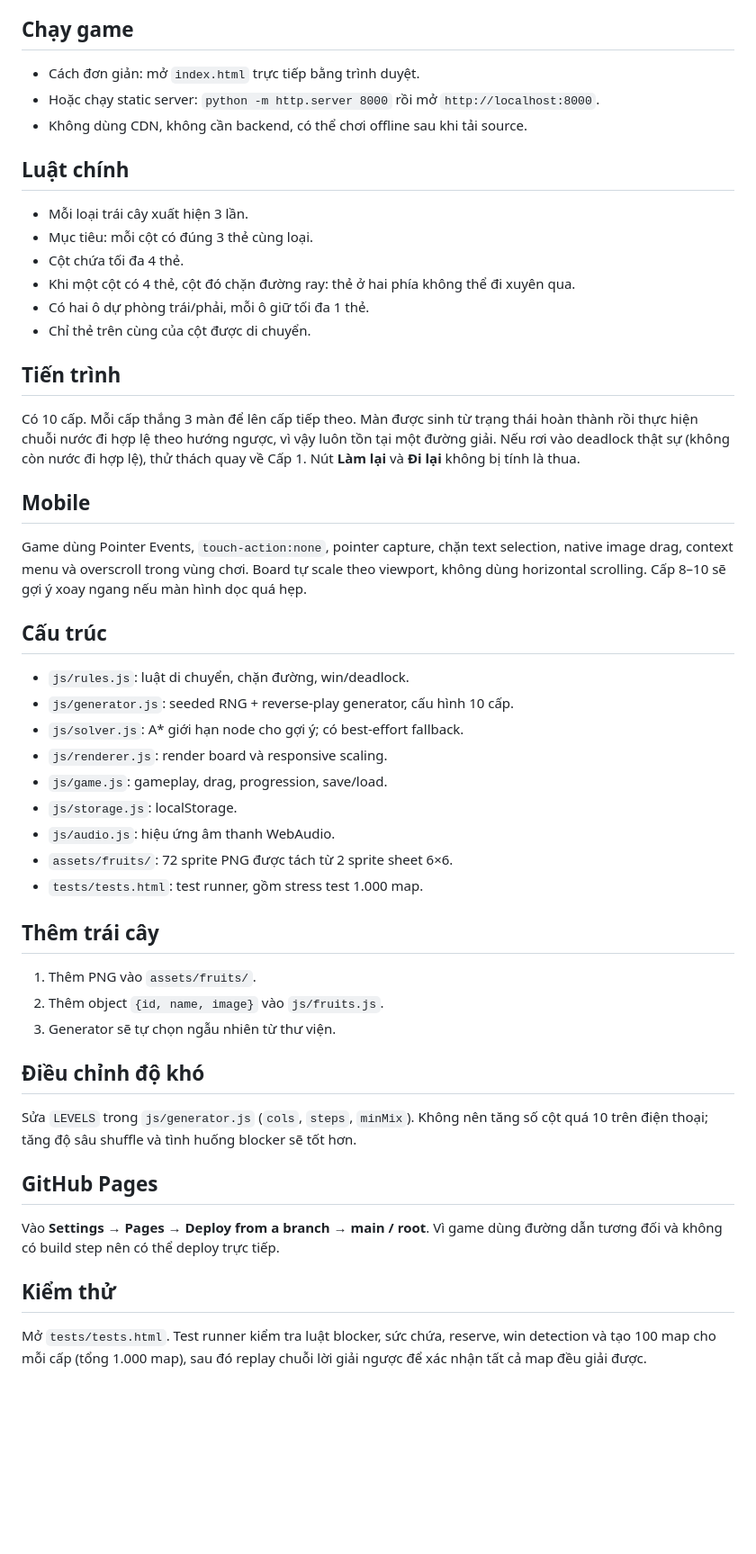
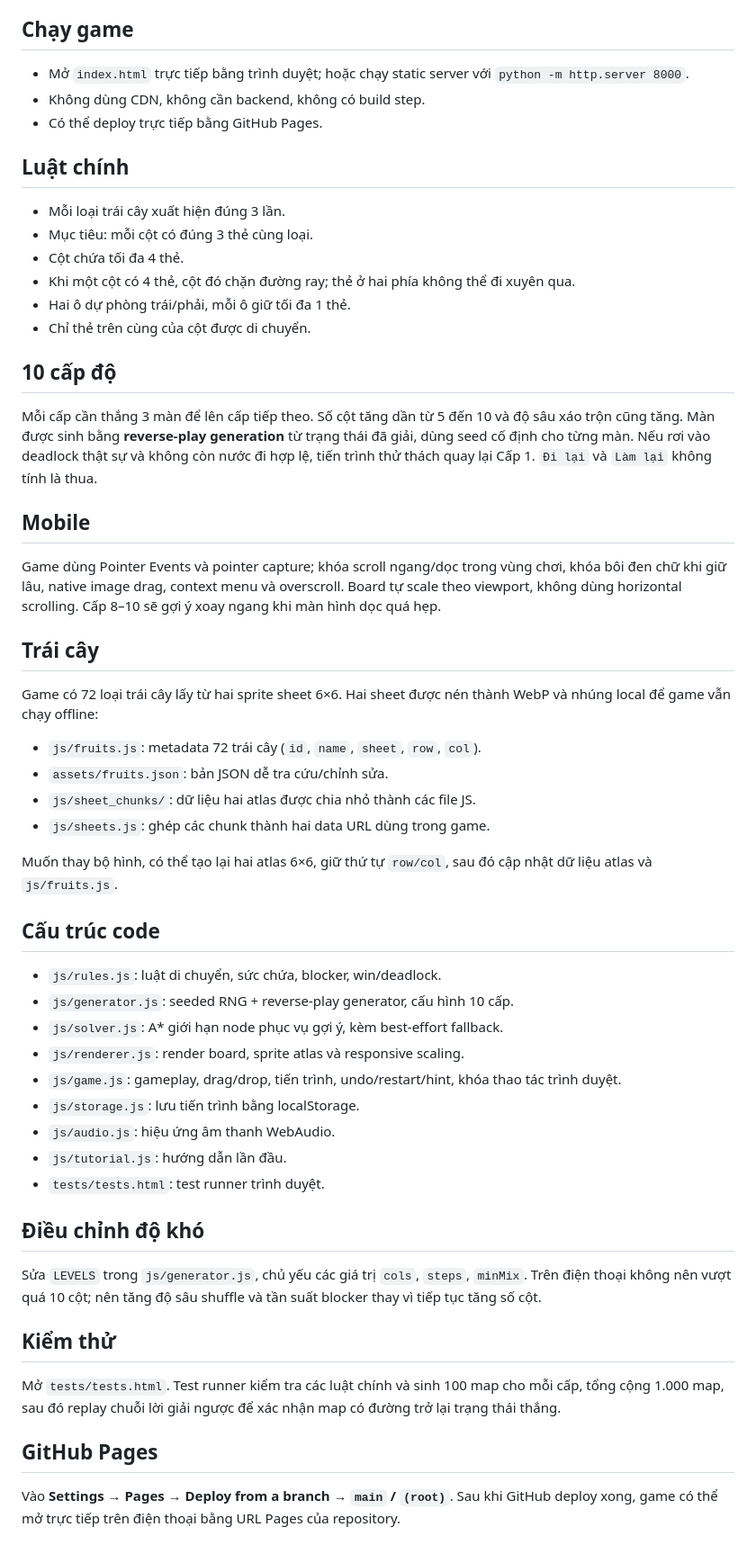
Before and after one commit to LamHoaiLinh/Sunny_fruits, a Markdown page: README.md, the part around the change. Shown at 90% size. GitHub-like rendering; blank space fills up the shorter version.

Commit message:
Update README for embedded sprite atlases

```diff
--- a/README.md
+++ b/README.md
@@ -3,45 +3,49 @@
 Web game xếp trái cây dành cho trẻ nhỏ, mô phỏng bảng xếp hình vật lý: các thẻ tròn di chuyển qua một đường ray ngang, hai ô dự phòng ở hai bên và quy tắc **cột đủ 4 thẻ sẽ chặn đường**.
 
 ## Chạy game
-- Cách đơn giản: mở `index.html` trực tiếp bằng trình duyệt.
-- Hoặc chạy static server: `python -m http.server 8000` rồi mở `http://localhost:8000`.
-- Không dùng CDN, không cần backend, có thể chơi offline sau khi tải source.
+- Mở `index.html` trực tiếp bằng trình duyệt; hoặc chạy static server với `python -m http.server 8000`.
+- Không dùng CDN, không cần backend, không có build step.
+- Có thể deploy trực tiếp bằng GitHub Pages.
 
 ## Luật chính
-- Mỗi loại trái cây xuất hiện 3 lần.
+- Mỗi loại trái cây xuất hiện đúng 3 lần.
 - Mục tiêu: mỗi cột có đúng 3 thẻ cùng loại.
 - Cột chứa tối đa 4 thẻ.
-- Khi một cột có 4 thẻ, cột đó chặn đường ray: thẻ ở hai phía không thể đi xuyên qua.
-- Có hai ô dự phòng trái/phải, mỗi ô giữ tối đa 1 thẻ.
+- Khi một cột có 4 thẻ, cột đó chặn đường ray; thẻ ở hai phía không thể đi xuyên qua.
+- Hai ô dự phòng trái/phải, mỗi ô giữ tối đa 1 thẻ.
 - Chỉ thẻ trên cùng của cột được di chuyển.
 
-## Tiến trình
-Có 10 cấp. Mỗi cấp thắng 3 màn để lên cấp tiếp theo. Màn được sinh từ trạng thái hoàn thành rồi thực hiện chuỗi nước đi hợp lệ theo hướng ngược, vì vậy luôn tồn tại một đường giải. Nếu rơi vào deadlock thật sự (không còn nước đi hợp lệ), thử thách quay về Cấp 1. Nút **Làm lại** và **Đi lại** không bị tính là thua.
+## 10 cấp độ
+Mỗi cấp cần thắng 3 màn để lên cấp tiếp theo. Số cột tăng dần từ 5 đến 10 và độ sâu xáo trộn cũng tăng. Màn được sinh bằng **reverse-play generation** từ trạng thái đã giải, dùng seed cố định cho từng màn. Nếu rơi vào deadlock thật sự và không còn nước đi hợp lệ, tiến trình thử thách quay lại Cấp 1. `Đi lại` và `Làm lại` không tính là thua.
 
 ## Mobile
-Game dùng Pointer Events, `touch-action:none`, pointer capture, chặn text selection, native image drag, context menu và overscroll trong vùng chơi. Board tự scale theo viewport, không dùng horizontal scrolling. Cấp 8–10 sẽ gợi ý xoay ngang nếu màn hình dọc quá hẹp.
+Game dùng Pointer Events và pointer capture; khóa scroll ngang/dọc trong vùng chơi, khóa bôi đen chữ khi giữ lâu, native image drag, context menu và overscroll. Board tự scale theo viewport, không dùng horizontal scrolling. Cấp 8–10 sẽ gợi ý xoay ngang khi màn hình dọc quá hẹp.
 
-## Cấu trúc
-- `js/rules.js`: luật di chuyển, chặn đường, win/deadlock.
+## Trái cây
+Game có 72 loại trái cây lấy từ hai sprite sheet 6×6. Hai sheet được nén thành WebP và nhúng local để game vẫn chạy offline:
+- `js/fruits.js`: metadata 72 trái cây (`id`, `name`, `sheet`, `row`, `col`).
+- `assets/fruits.json`: bản JSON dễ tra cứu/chỉnh sửa.
+- `js/sheet_chunks/`: dữ liệu hai atlas được chia nhỏ thành các file JS.
+- `js/sheets.js`: ghép các chunk thành hai data URL dùng trong game.
+
+Muốn thay bộ hình, có thể tạo lại hai atlas 6×6, giữ thứ tự `row/col`, sau đó cập nhật dữ liệu atlas và `js/fruits.js`.
+
+## Cấu trúc code
+- `js/rules.js`: luật di chuyển, sức chứa, blocker, win/deadlock.
 - `js/generator.js`: seeded RNG + reverse-play generator, cấu hình 10 cấp.
-- `js/solver.js`: A* giới hạn node cho gợi ý; có best-effort fallback.
-- `js/renderer.js`: render board và responsive scaling.
-- `js/game.js`: gameplay, drag, progression, save/load.
-- `js/storage.js`: localStorage.
+- `js/solver.js`: A* giới hạn node phục vụ gợi ý, kèm best-effort fallback.
+- `js/renderer.js`: render board, sprite atlas và responsive scaling.
+- `js/game.js`: gameplay, drag/drop, tiến trình, undo/restart/hint, khóa thao tác trình duyệt.
+- `js/storage.js`: lưu tiến trình bằng localStorage.
 - `js/audio.js`: hiệu ứng âm thanh WebAudio.
-- `assets/fruits/`: 72 sprite PNG được tách từ 2 sprite sheet 6×6.
-- `tests/tests.html`: test runner, gồm stress test 1.000 map.
-
-## Thêm trái cây
-1. Thêm PNG vào `assets/fruits/`.
-2. Thêm object `{id, name, image}` vào `js/fruits.js`.
-3. Generator sẽ tự chọn ngẫu nhiên từ thư viện.
+- `js/tutorial.js`: hướng dẫn lần đầu.
+- `tests/tests.html`: test runner trình duyệt.
 
 ## Điều chỉnh độ khó
-Sửa `LEVELS` trong `js/generator.js` (`cols`, `steps`, `minMix`). Không nên tăng số cột quá 10 trên điện thoại; tăng độ sâu shuffle và tình huống blocker sẽ tốt hơn.
+Sửa `LEVELS` trong `js/generator.js`, chủ yếu các giá trị `cols`, `steps`, `minMix`. Trên điện thoại không nên vượt quá 10 cột; nên tăng độ sâu shuffle và tần suất blocker thay vì tiếp tục tăng số cột.
+
+## Kiểm thử
+Mở `tests/tests.html`. Test runner kiểm tra các luật chính và sinh 100 map cho mỗi cấp, tổng cộng 1.000 map, sau đó replay chuỗi lời giải ngược để xác nhận map có đường trở lại trạng thái thắng.
 
 ## GitHub Pages
-Vào **Settings → Pages → Deploy from a branch → main / root**. Vì game dùng đường dẫn tương đối và không có build step nên có thể deploy trực tiếp.
-
-## Kiểm thử
-Mở `tests/tests.html`. Test runner kiểm tra luật blocker, sức chứa, reserve, win detection và tạo 100 map cho mỗi cấp (tổng 1.000 map), sau đó replay chuỗi lời giải ngược để xác nhận tất cả map đều giải được.
+Vào **Settings → Pages → Deploy from a branch → `main` / `(root)`**. Sau khi GitHub deploy xong, game có thể mở trực tiếp trên điện thoại bằng URL Pages của repository.
```
